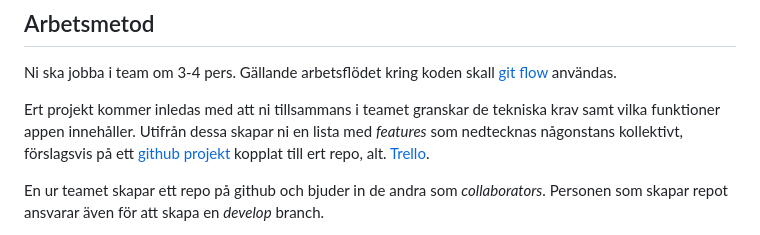
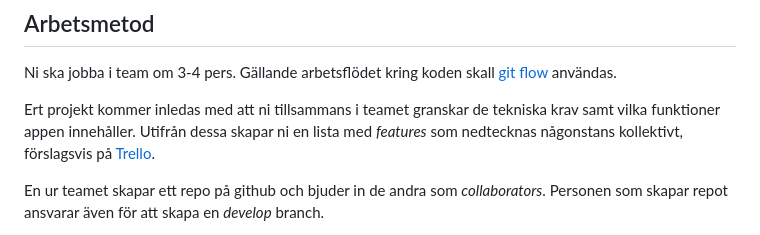
Before and after one commit to samadamp/Fabulous.Zombies, a Markdown page: README.md, the part around the change. GitHub-like rendering.

```diff
--- a/README.md
+++ b/README.md
@@ -45,7 +45,7 @@ Att jobba med tid i programmering kan snabbt bli väldigt komplext. Därför är
 ## Arbetsmetod
 Ni ska jobba i team om 3-4 pers. Gällande arbetsflödet kring koden skall [git flow](https://www.atlassian.com/git/tutorials/comparing-workflows/gitflow-workflow) användas.
 
-Ert projekt kommer inledas med att ni tillsammans i teamet granskar de tekniska krav samt vilka funktioner appen innehåller. Utifrån dessa skapar ni en lista med *features* som nedtecknas någonstans kollektivt, förslagsvis på ett [github projekt](https://github.com/features/project-management/) kopplat till ert repo, alt. [Trello](https://trello.com/).
+Ert projekt kommer inledas med att ni tillsammans i teamet granskar de tekniska krav samt vilka funktioner appen innehåller. Utifrån dessa skapar ni en lista med *features* som nedtecknas någonstans kollektivt, förslagsvis på [Trello](https://trello.com/).
 
 En ur teamet skapar ett repo på github och bjuder in de andra som *collaborators*. Personen som skapar repot ansvarar även för att skapa en *develop* branch.
 
```
